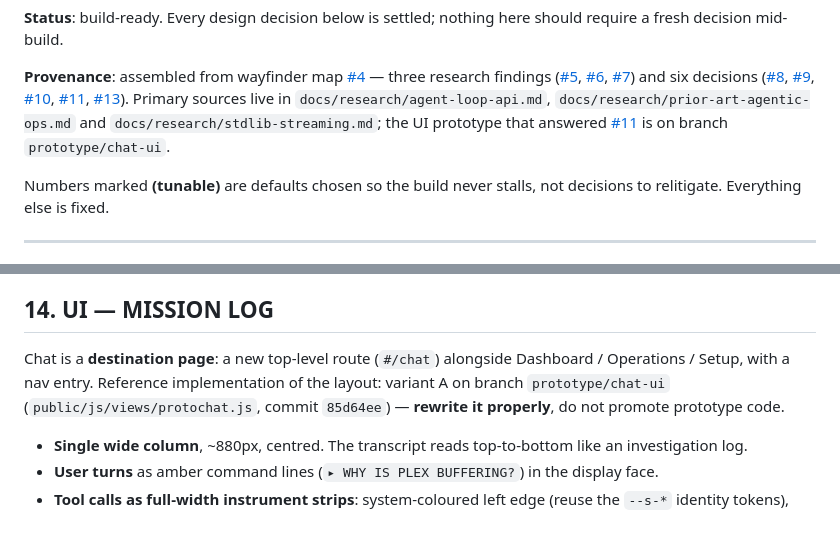
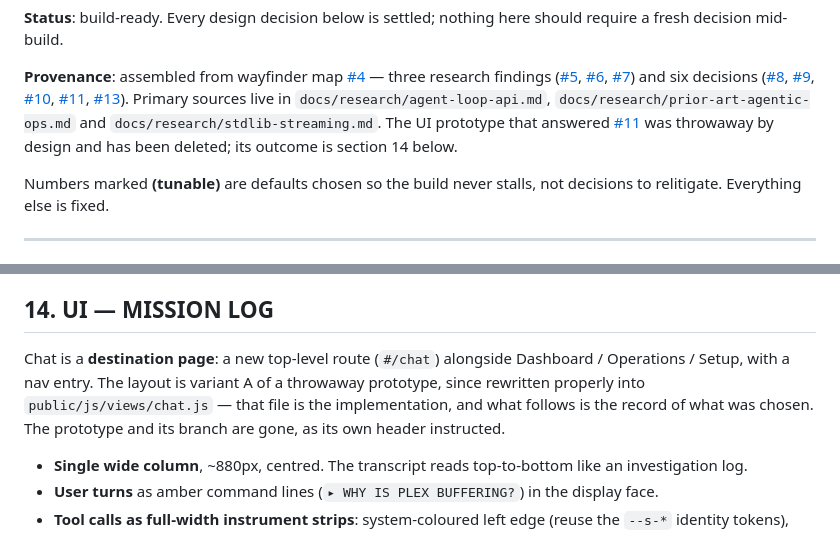
Before and after one commit to xpenno255/claudeos, a Markdown page: docs/spec-agentic-ops-chat.md, 2 parts joined by grey strips. Drawn GitHub-style.

Commit message:
docs: retire the chat-ui prototype reference
The prototype was throwaway by design — its own header said it dies with the
branch, and the spec said to rewrite it properly rather than promote it. Both
happened: public/js/views/chat.js is the real implementation, and section 14
already records the design that was chosen.

What remained was a spec citing a branch and a commit SHA that are about to
stop existing. Points at the built file instead. Variants B and C go with the
branch, which is what throwaway meant.

Co-Authored-By: Claude Opus 5 (1M context) <noreply@anthropic.com>

```diff
--- a/docs/spec-agentic-ops-chat.md
+++ b/docs/spec-agentic-ops-chat.md
@@ -14,9 +14,9 @@ should require a fresh decision mid-build.
 [#11](https://github.com/xpenno255/claudeos/issues/11),
 [#13](https://github.com/xpenno255/claudeos/issues/13)). Primary sources live in
 `docs/research/agent-loop-api.md`, `docs/research/prior-art-agentic-ops.md` and
-`docs/research/stdlib-streaming.md`; the UI prototype that answered
-[#11](https://github.com/xpenno255/claudeos/issues/11) is on branch
-`prototype/chat-ui`.
+`docs/research/stdlib-streaming.md`. The UI prototype that answered
+[#11](https://github.com/xpenno255/claudeos/issues/11) was throwaway by design and
+has been deleted; its outcome is section 14 below.
 
 Numbers marked **(tunable)** are defaults chosen so the build never stalls, not
 decisions to relitigate. Everything else is fixed.
@@ -327,9 +327,10 @@ risk class, and they inherit the container's `/data` mount.
 ## 14. UI — MISSION LOG
 
 Chat is a **destination page**: a new top-level route (`#/chat`) alongside
-Dashboard / Operations / Setup, with a nav entry. Reference implementation of the
-layout: variant A on branch `prototype/chat-ui` (`public/js/views/protochat.js`,
-commit `85d64ee`) — **rewrite it properly**, do not promote prototype code.
+Dashboard / Operations / Setup, with a nav entry. The layout is variant A of a
+throwaway prototype, since rewritten properly into `public/js/views/chat.js` —
+that file is the implementation, and what follows is the record of what was
+chosen. The prototype and its branch are gone, as its own header instructed.
 
 - **Single wide column**, ~880px, centred. The transcript reads top-to-bottom like an
   investigation log.
```
